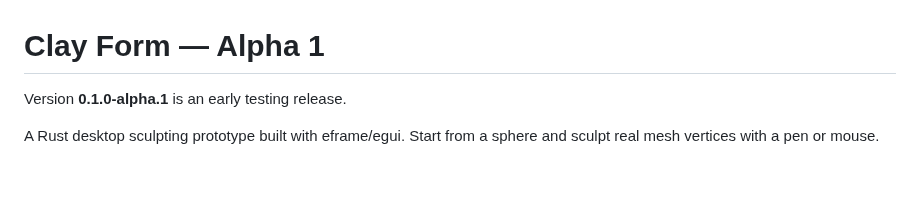
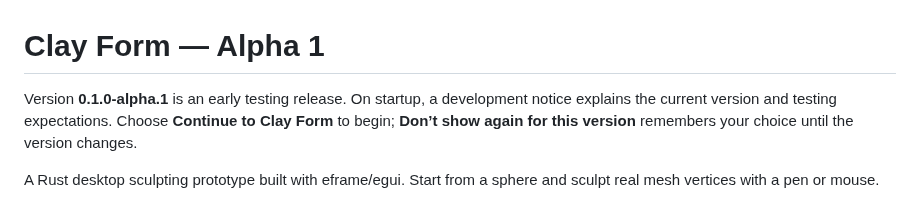
Before and after one commit to dustyghost/clay-form, a Markdown page: README.md, the part around the change. GitHub-like rendering; blank space fills up the shorter version.

Commit message:
Show a version-specific development notice on startup

```diff
--- a/README.md
+++ b/README.md
@@ -1,6 +1,9 @@
 # Clay Form — Alpha 1
 
 Version **0.1.0-alpha.1** is an early testing release.
+On startup, a development notice explains the current version and testing
+expectations. Choose **Continue to Clay Form** to begin; **Don’t show again for
+this version** remembers your choice until the version changes.
 
 A Rust desktop sculpting prototype built with eframe/egui. Start from a sphere and sculpt real mesh vertices with a pen or mouse.
 
```
Also changed, not shown: .github/RELEASE-NOTES.md (+2 -0 lines), docs/open-source-readiness.md (+3 -0 lines), docs/validation/open-source-2026-10-28/startup.png (added), 7 other files.
